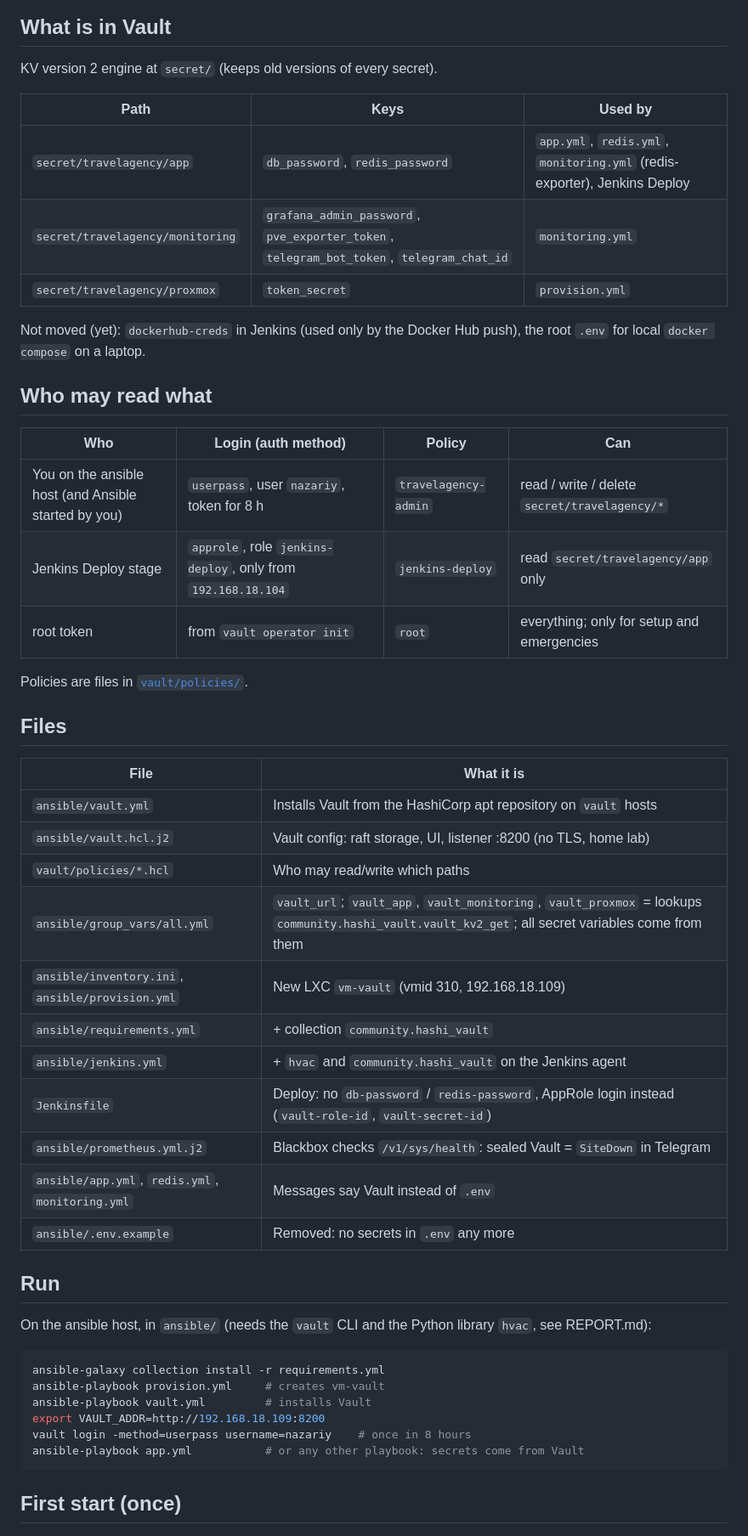
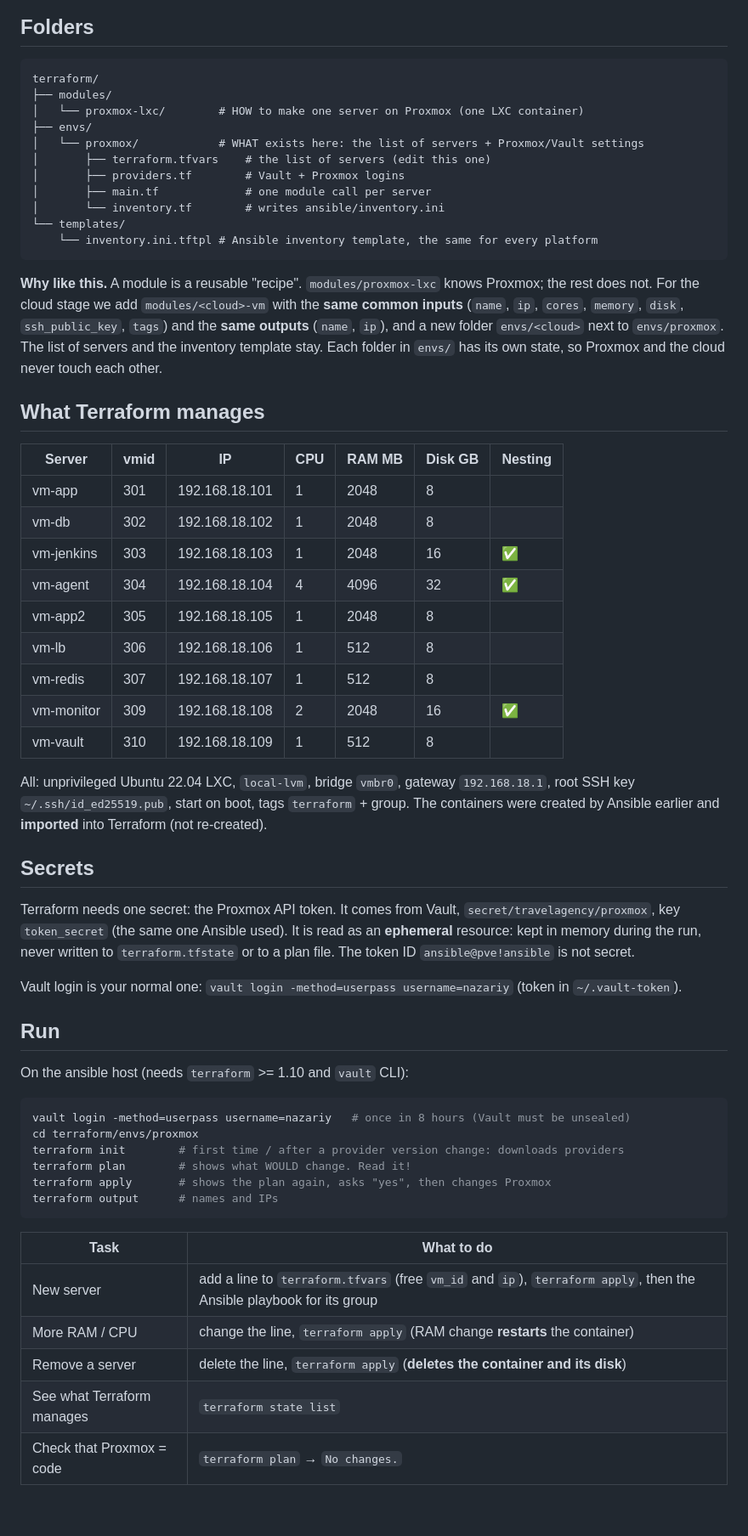
Before and after one commit to nazariybu/travelagency, a Markdown page: README.md, the part around the change printed below. Shown: that part at 85% size. Drawn GitHub-style; blank space fills up the shorter version.

````diff
--- a/README.md
+++ b/README.md
@@ -44,56 +29,71 @@ flowchart LR
 ```
 
-## What is in Vault
+## Folders
 
-KV version 2 engine at `secret/` (keeps old versions of every secret).
+```
+terraform/
+├── modules/
+│   └── proxmox-lxc/        # HOW to make one server on Proxmox (one LXC container)
+├── envs/
+│   └── proxmox/            # WHAT exists here: the list of servers + Proxmox/Vault settings
+│       ├── terraform.tfvars    # the list of servers (edit this one)
+│       ├── providers.tf        # Vault + Proxmox logins
+│       ├── main.tf             # one module call per server
+│       └── inventory.tf        # writes ansible/inventory.ini
+└── templates/
+    └── inventory.ini.tftpl # Ansible inventory template, the same for every platform
+```
 
-| Path | Keys | Used by |
-|------|------|---------|
-| `secret/travelagency/app` | `db_password`, `redis_password` | `app.yml`, `redis.yml`, `monitoring.yml` (redis-exporter), Jenkins Deploy |
-| `secret/travelagency/monitoring` | `grafana_admin_password`, `pve_exporter_token`, `telegram_bot_token`, `telegram_chat_id` | `monitoring.yml` |
-| `secret/travelagency/proxmox` | `token_secret` | `provision.yml` |
+**Why like this.** A module is a reusable "recipe". `modules/proxmox-lxc` knows Proxmox; the rest does not.
+For the cloud stage we add `modules/<cloud>-vm` with the **same common inputs**
+(`name`, `ip`, `cores`, `memory`, `disk`, `ssh_public_key`, `tags`) and the **same outputs** (`name`, `ip`),
+and a new folder `envs/<cloud>` next to `envs/proxmox`. The list of servers and the inventory template stay.
+Each folder in `envs/` has its own state, so Proxmox and the cloud never touch each other.
 
-Not moved (yet): `dockerhub-creds` in Jenkins (used only by the Docker Hub push), the root `.env`
-for local `docker compose` on a laptop.
+## What Terraform manages
 
-## Who may read what
+| Server | vmid | IP | CPU | RAM MB | Disk GB | Nesting |
+|--------|------|----|-----|--------|---------|---------|
+| vm-app | 301 | 192.168.18.101 | 1 | 2048 | 8 | |
+| vm-db | 302 | 192.168.18.102 | 1 | 2048 | 8 | |
+| vm-jenkins | 303 | 192.168.18.103 | 1 | 2048 | 16 | ✅ |
+| vm-agent | 304 | 192.168.18.104 | 4 | 4096 | 32 | ✅ |
+| vm-app2 | 305 | 192.168.18.105 | 1 | 2048 | 8 | |
+| vm-lb | 306 | 192.168.18.106 | 1 | 512 | 8 | |
+| vm-redis | 307 | 192.168.18.107 | 1 | 512 | 8 | |
+| vm-monitor | 309 | 192.168.18.108 | 2 | 2048 | 16 | ✅ |
+| vm-vault | 310 | 192.168.18.109 | 1 | 512 | 8 | |
 
-| Who | Login (auth method) | Policy | Can |
-|-----|---------------------|--------|-----|
-| You on the ansible host (and Ansible started by you) | `userpass`, user `nazariy`, token for 8 h | `travelagency-admin` | read / write / delete `secret/travelagency/*` |
-| Jenkins Deploy stage | `approle`, role `jenkins-deploy`, only from `192.168.18.104` | `jenkins-deploy` | read `secret/travelagency/app` only |
-| root token | from `vault operator init` | `root` | everything; only for setup and emergencies |
+All: unprivileged Ubuntu 22.04 LXC, `local-lvm`, bridge `vmbr0`, gateway `192.168.18.1`,
+root SSH key `~/.ssh/id_ed25519.pub`, start on boot, tags `terraform` + group.
+The containers were created by Ansible earlier and **imported** into Terraform (not re-created).
 
-Policies are files in [`vault/policies/`](vault/policies).
+## Secrets
 
-## Files
+Terraform needs one secret: the Proxmox API token. It comes from Vault, `secret/travelagency/proxmox`, key
+`token_secret` (the same one Ansible used). It is read as an **ephemeral** resource: kept in memory during the
+run, never written to `terraform.tfstate` or to a plan file. The token ID `ansible@pve!ansible` is not secret.
 
-| File | What it is |
-|------|------------|
-| `ansible/vault.yml` | Installs Vault from the HashiCorp apt repository on `vault` hosts |
-| `ansible/vault.hcl.j2` | Vault config: raft storage, UI, listener :8200 (no TLS, home lab) |
-| `vault/policies/*.hcl` | Who may read/write which paths |
-| `ansible/group_vars/all.yml` | `vault_url`; `vault_app`, `vault_monitoring`, `vault_proxmox` = lookups `community.hashi_vault.vault_kv2_get`; all secret variables come from them |
-| `ansible/inventory.ini`, `ansible/provision.yml` | New LXC `vm-vault` (vmid 310, 192.168.18.109) |
-| `ansible/requirements.yml` | + collection `community.hashi_vault` |
-| `ansible/jenkins.yml` | + `hvac` and `community.hashi_vault` on the Jenkins agent |
-| `Jenkinsfile` | Deploy: no `db-password` / `redis-password`, AppRole login instead (`vault-role-id`, `vault-secret-id`) |
-| `ansible/prometheus.yml.j2` | Blackbox checks `/v1/sys/health`: sealed Vault = `SiteDown` in Telegram |
-| `ansible/app.yml`, `redis.yml`, `monitoring.yml` | Messages say Vault instead of `.env` |
-| `ansible/.env.example` | Removed: no secrets in `.env` any more |
+Vault login is your normal one: `vault login -method=userpass username=nazariy` (token in `~/.vault-token`).
 
 ## Run
 
-On the ansible host, in `ansible/` (needs the `vault` CLI and the Python library `hvac`, see REPORT.md):
+On the ansible host (needs `terraform` >= 1.10 and `vault` CLI):
 
 ```bash
-ansible-galaxy collection install -r requirements.yml
-ansible-playbook provision.yml     # creates vm-vault
-ansible-playbook vault.yml         # installs Vault
-export VAULT_ADDR=http://192.168.18.109:8200
-vault login -method=userpass username=nazariy    # once in 8 hours
-ansible-playbook app.yml           # or any other playbook: secrets come from Vault
+vault login -method=userpass username=nazariy   # once in 8 hours (Vault must be unsealed)
+cd terraform/envs/proxmox
+terraform init        # first time / after a provider version change: downloads providers
+terraform plan        # shows what WOULD change. Read it!
+terraform apply       # shows the plan again, asks "yes", then changes Proxmox
+terraform output      # names and IPs
 ```
 
-## First start (once)
+| Task | What to do |
+|------|------------|
+| New server | add a line to `terraform.tfvars` (free `vm_id` and `ip`), `terraform apply`, then the Ansible playbook for its group |
+| More RAM / CPU | change the line, `terraform apply` (RAM change **restarts** the container) |
+| Remove a server | delete the line, `terraform apply` (**deletes the container and its disk**) |
+| See what Terraform manages | `terraform state list` |
+| Check that Proxmox = code | `terraform plan` → `No changes.` |
 
````
Also changed, not shown: other parts of README.md (+33 -69 lines), REPORT.md (+61 -84 lines), images/terraform-proxmox-tags.png (added), 17 other files.
